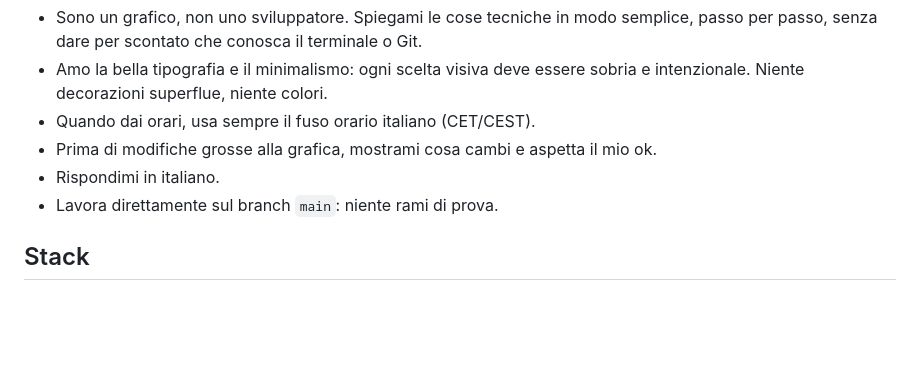
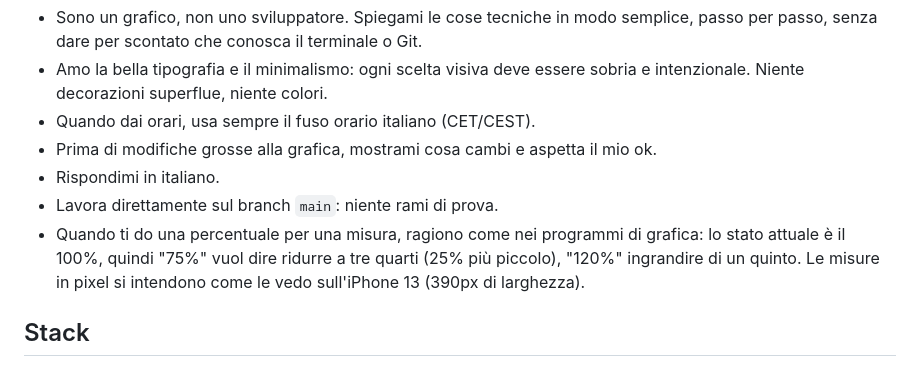
Before and after one commit to hellosandro/oroscopo, a Markdown page: CLAUDE.md, the part around the change. Drawn GitHub-style; blank space fills up the shorter version.

Commit message:
Annotato come leggere le percentuali delle misure
Co-Authored-By: Claude Opus 5.5 <noreply@anthropic.com>
Claude-Session: https://claude.ai/code/session_0122LJmQzenwbjaMCrqVTJsV

```diff
--- a/CLAUDE.md
+++ b/CLAUDE.md
@@ -10,6 +10,7 @@ Minisito statico che mostra l'oroscopo settimanale di Rob Brezsny (Free Will Ast
 - Prima di modifiche grosse alla grafica, mostrami cosa cambi e aspetta il mio ok.
 - Rispondimi in italiano.
 - Lavora direttamente sul branch `main`: niente rami di prova.
+- Quando ti do una percentuale per una misura, ragiono come nei programmi di grafica: lo stato attuale è il 100%, quindi "75%" vuol dire ridurre a tre quarti (25% più piccolo), "120%" ingrandire di un quinto. Le misure in pixel si intendono come le vedo sull'iPhone 13 (390px di larghezza).
 
 ## Stack
 
```
